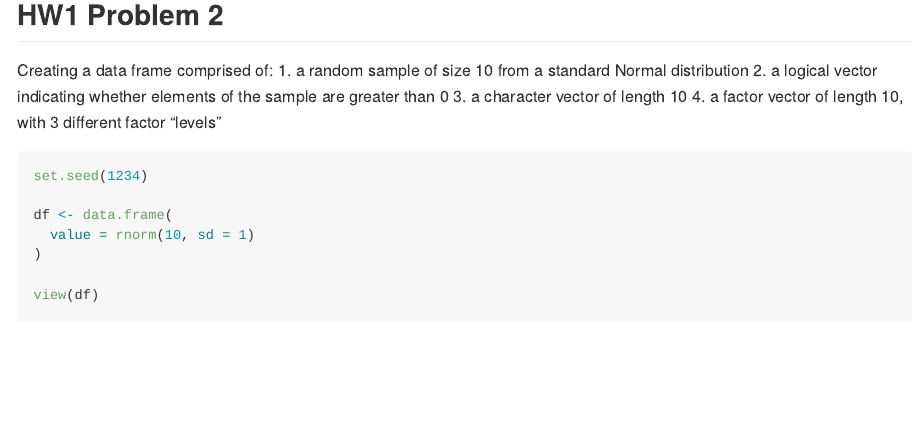
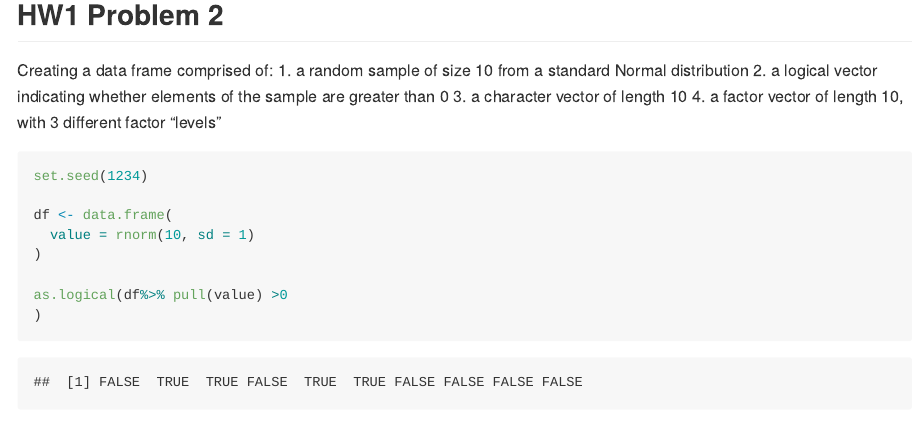
Before and after one commit to fp2513/p8105_hw1_fp2513, an R Markdown document (p8105_hw1_fp2513.Rmd): the page in a window 1100 px wide, from 2110 px down. Rendered offline with R 4.5, knitr and Pandoc, with nearby package versions.

Commit message:
as.logical to TRUE value >0

````diff
--- a/p8105_hw1_fp2513.Rmd
+++ b/p8105_hw1_fp2513.Rmd
@@ -61,5 +61,6 @@ df <- data.frame(
   value = rnorm(10, sd = 1)
 )
 
-view(df)
+as.logical(df%>% pull(value) >0
+)
 ```
````
Also changed, not shown: 20240916 Penguins scatter plot.pdf, p8105_hw1_fp2513.md.
